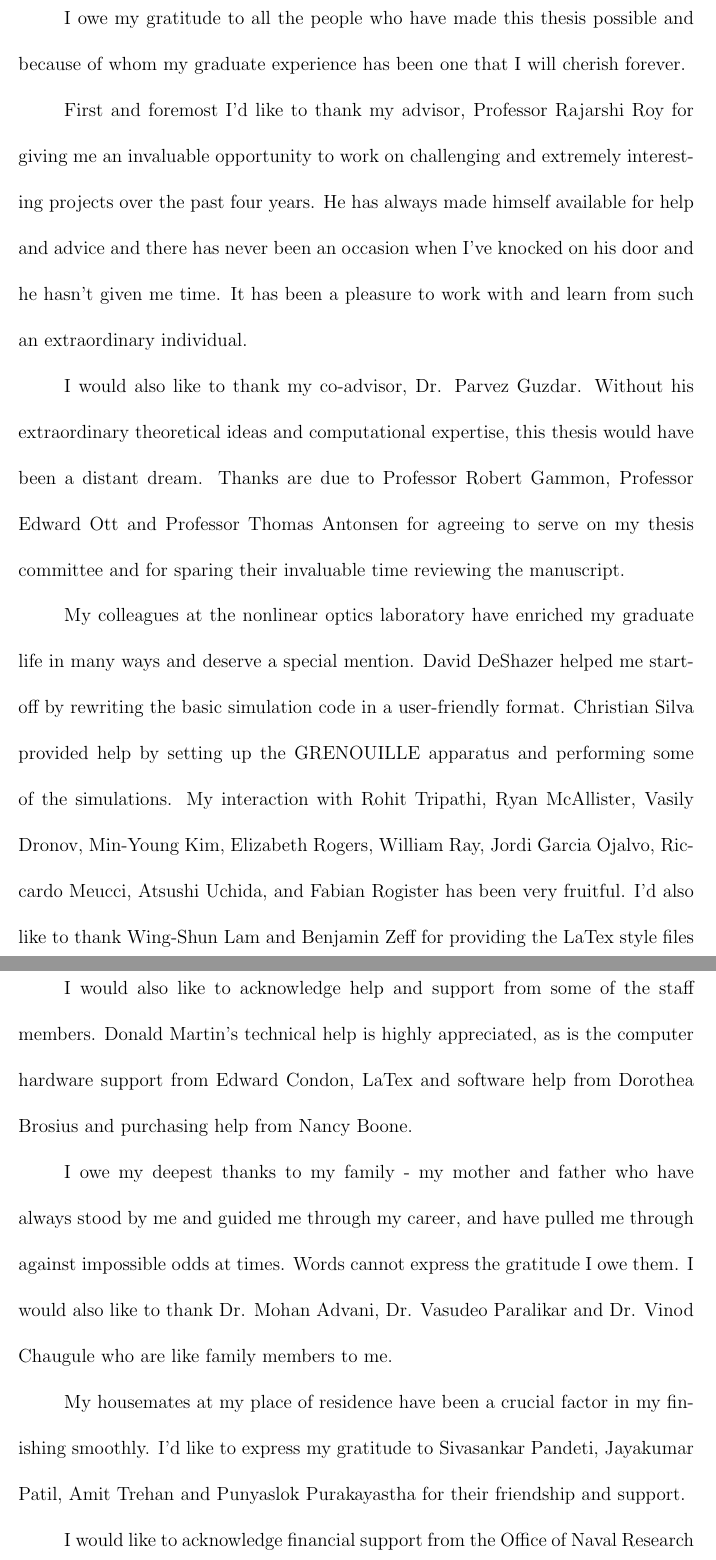
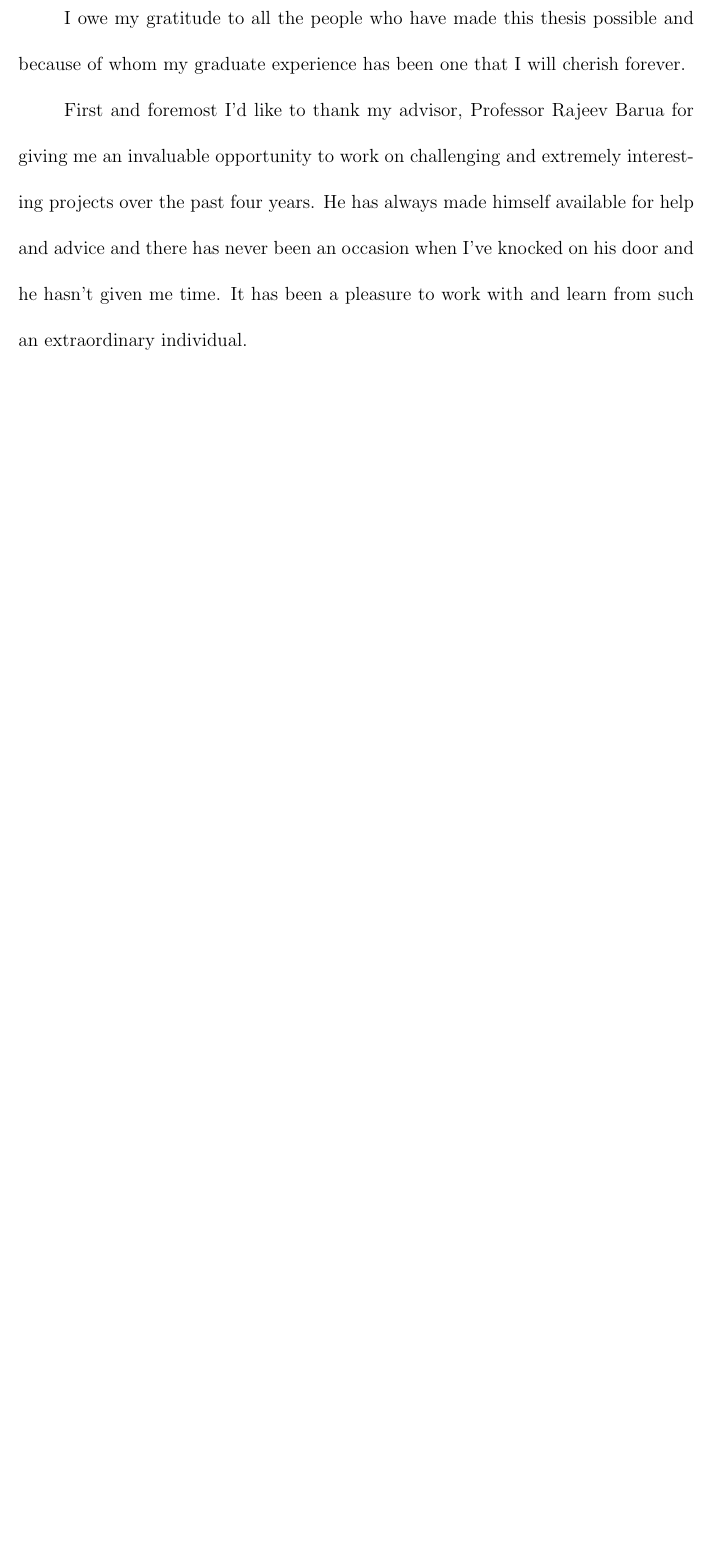
Before and after one commit to posulliv/thesis, a LaTeX thesis (mainthesis.tex, which reads Acknowledgements.tex): two parts of pages 5 and 6 of 167 before the commit and part of page 5 of 166 after it, the two joined at a grey line, cut so that both start at the same text, the shorter picture padded with empty space. Compiled offline with pdfLaTeX.

Commit message:
Updated the acknowledgements...still needs to be fleshed out

```diff
--- a/Acknowledgements.tex
+++ b/Acknowledgements.tex
@@ -14,20 +14,4 @@
 
 I owe my gratitude to all the people who have made this thesis possible and because of whom my graduate experience has been one that I will cherish forever.
 
-First and foremost I'd like to thank my advisor, Professor Rajarshi Roy for giving me an invaluable opportunity to work on challenging and extremely interesting projects over the past four years. He has always made himself available for help and advice and there has never been an occasion when I've knocked on his door and he hasn't given me time. It has been a pleasure to work with and learn from such an extraordinary individual.
-
-I would also like to thank my co-advisor, Dr. Parvez Guzdar. Without his extraordinary theoretical ideas and computational expertise, this thesis would have been a distant dream. Thanks are due to Professor Robert Gammon, Professor Edward Ott and Professor Thomas Antonsen for agreeing to serve on my thesis committee and for sparing their invaluable time reviewing the manuscript.
-
-My colleagues at the nonlinear optics laboratory have enriched my graduate life in many ways and deserve a special mention. David DeShazer helped me start-off by rewriting the basic simulation code in a user-friendly format. Christian Silva provided help by setting up the GRENOUILLE apparatus and performing some of the simulations. My interaction with  Rohit Tripathi, Ryan McAllister, Vasily Dronov, Min-Young Kim, Elizabeth Rogers, William Ray, Jordi Garcia Ojalvo, Riccardo Meucci, Atsushi Uchida, and Fabian Rogister has been very fruitful. I'd also like to thank Wing-Shun Lam and Benjamin Zeff for providing the LaTex style files for writing this thesis.
-
-I would also like to acknowledge help and support from some of the staff members. Donald Martin's technical help is highly appreciated, as is the computer hardware support from Edward Condon, LaTex and software help from Dorothea Brosius and purchasing help from Nancy Boone.
-
-I owe my deepest thanks to my family - my mother and father who have always stood by me and guided me through my career, and have pulled me through against impossible odds at times. Words cannot express the gratitude I owe them. I would also like to thank Dr. Mohan Advani, Dr. Vasudeo Paralikar and Dr. Vinod Chaugule who are like family members to me.
-
-My housemates at my place of residence have been a crucial factor in my finishing smoothly. I'd like to express my gratitude to Sivasankar Pandeti, Jayakumar Patil, Amit Trehan and Punyaslok Purakayastha for their friendship and support.
-
-I would like to acknowledge financial support from the Office of Naval Research (ONR), Physics, for all the projects discussed herein.
-
-It is impossible to remember all, and I apologize to those I've inadvertently left out.
-
-Lastly, thank you all and thank God!
+First and foremost I'd like to thank my advisor, Professor Rajeev Barua for giving me an invaluable opportunity to work on challenging and extremely interesting projects over the past four years. He has always made himself available for help and advice and there has never been an occasion when I've knocked on his door and he hasn't given me time. It has been a pleasure to work with and learn from such an extraordinary individual.
```
